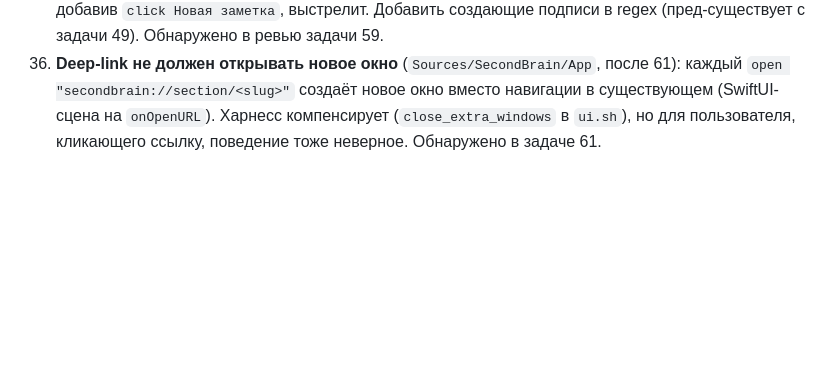
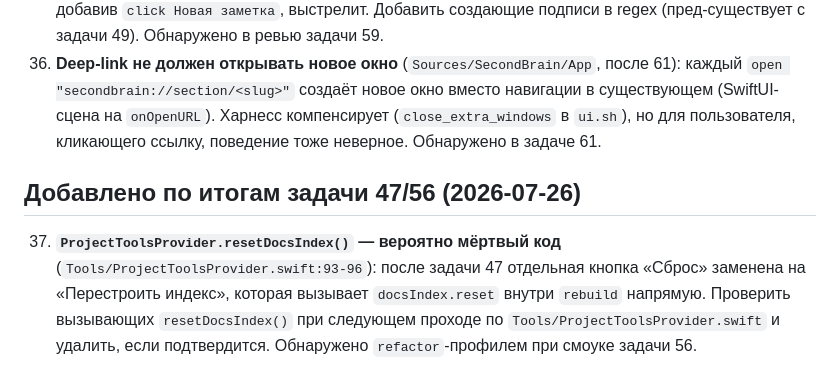
Before and after one commit to Ra53n/Second-Brain-App, a Markdown page: tasks/BACKLOG.md, the part around the change. GitHub-like rendering; blank space fills up the shorter version.

```diff
--- a/tasks/BACKLOG.md
+++ b/tasks/BACKLOG.md
@@ -65,3 +65,7 @@
 34. **Смоук вкладок настроек через `secondbrain://settings/<tab>`** (после 59): раздел «Настройки» в сайдбаре — плейсхолдер, реальные вкладки живут в отдельном окне через `SettingsLink` (кнопка AX-невидима). Deep-link на вкладку работает (`open "secondbrain://settings/providers"` → `check "Провайдеры"` PASS), но `scripts/ui.sh cmd_open` умеет только `section/<slug>`. Мелко расширить `cmd_open` под форму `open Настройки/<Вкладка>` (карта подпись→slug из `SettingsTab`, маркер — подпись вкладки), затем углубить `smoke/settings.txt` до реальных вкладок вместо плейсхолдера. Обнаружено в задаче 59.
 35. **Расширить блок-лист `DESTRUCTIVE` в `ui.sh` подписями создающих кнопок** (перед появлением `click` в смоук-сценариях): `scripts/ui.sh:33` блокирует Записать/Удалить/Push/Commit/Индексировать/…, но НЕ «Новая заметка/Новая папка/Новый чат/Новый пайплайн» — клик по ним создаёт данные в живом vault (инвариант №1). Пока сценарии `check`-only, это латентно; задача 60, добавив `click Новая заметка`, выстрелит. Добавить создающие подписи в regex (пред-существует с задачи 49). Обнаружено в ревью задачи 59.
 36. **Deep-link не должен открывать новое окно** (`Sources/SecondBrain/App`, после 61): каждый `open "secondbrain://section/<slug>"` создаёт новое окно вместо навигации в существующем (SwiftUI-сцена на `onOpenURL`). Харнесс компенсирует (`close_extra_windows` в `ui.sh`), но для пользователя, кликающего ссылку, поведение тоже неверное. Обнаружено в задаче 61.
+
+## Добавлено по итогам задачи 47/56 (2026-07-26)
+
+37. **`ProjectToolsProvider.resetDocsIndex()` — вероятно мёртвый код** (`Tools/ProjectToolsProvider.swift:93-96`): после задачи 47 отдельная кнопка «Сброс» заменена на «Перестроить индекс», которая вызывает `docsIndex.reset` внутри `rebuild` напрямую. Проверить вызывающих `resetDocsIndex()` при следующем проходе по `Tools/ProjectToolsProvider.swift` и удалить, если подтвердится. Обнаружено `refactor`-профилем при смоуке задачи 56.
```
Also changed, not shown: tasks/00-INDEX.md (+1 -1 lines), tasks/56-agent-scenario-profiles.md (+34 -4 lines).
